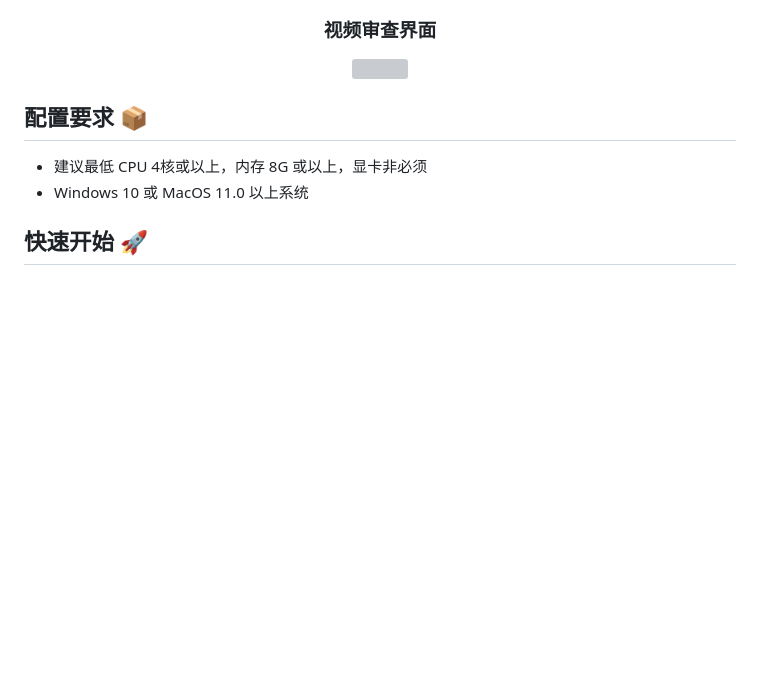
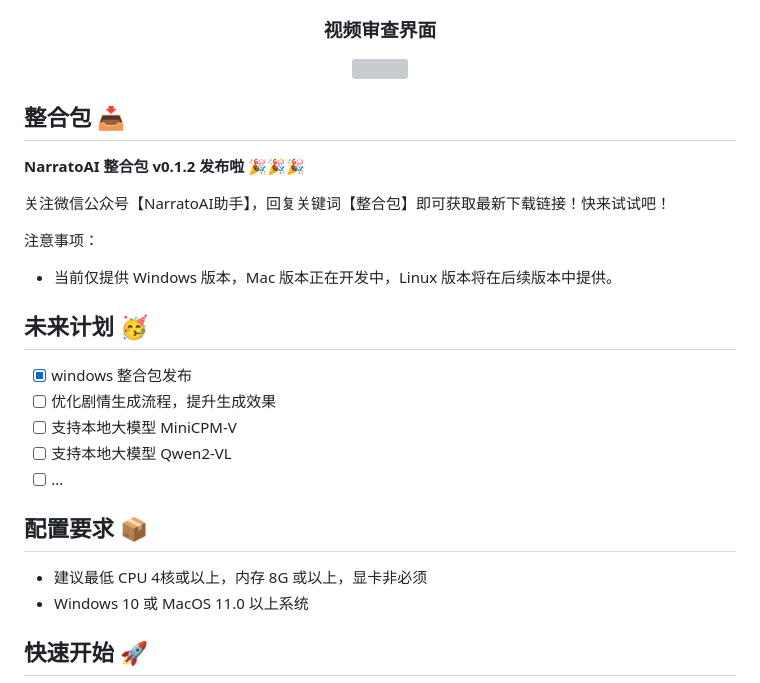
Before and after one commit to linyqh/NarratoAI, a Markdown page: README-zh.md, the part around the change. GitHub-like rendering; blank space fills up the shorter version; grey boxes are pictures that could not be loaded.

```diff
--- a/README-zh.md
+++ b/README-zh.md
@@ -29,6 +29,21 @@ NarratoAI 是一个自动化影视解说工具，基于LLM实现文案撰写、
 ![](docs/check-zh.png)
 
 </div>
+
+## 整合包 📥
+**NarratoAI 整合包 v0.1.2 发布啦** 🎉🎉🎉
+
+关注微信公众号【NarratoAI助手】，回复关键词【整合包】即可获取最新下载链接！快来试试吧！
+
+注意事项：
+   - 当前仅提供 Windows 版本，Mac 版本正在开发中，Linux 版本将在后续版本中提供。
+
+## 未来计划 🥳
+- [x] windows 整合包发布
+- [ ] 优化剧情生成流程，提升生成效果
+- [ ] 支持本地大模型 MiniCPM-V
+- [ ] 支持本地大模型 Qwen2-VL
+- [ ] ...
 
 ## 配置要求 📦
 
```
Also changed, not shown: README.md (+15 -0 lines).
